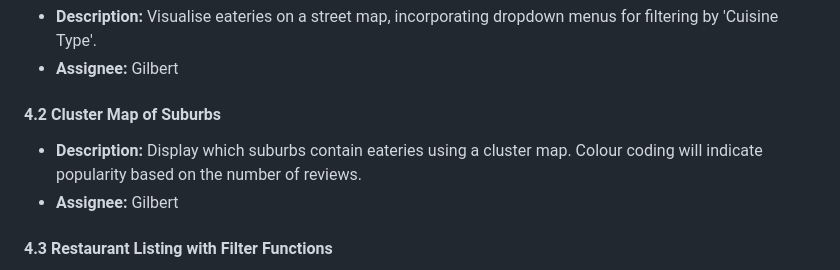
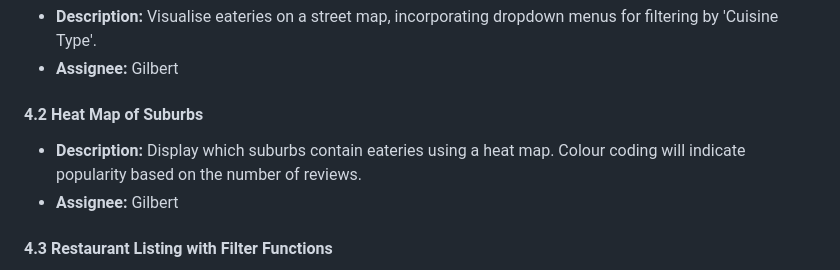
Before and after one commit to hazelhhwang/project-3-group-5, a Markdown page: README.md, the part around the change. Drawn GitHub-style.

```diff
--- a/README.md
+++ b/README.md
@@ -38,9 +38,9 @@ To tell a compelling story of Melbourne's dining scene using data visualisations
 - **Description:** Visualise eateries on a street map, incorporating dropdown menus for filtering by 'Cuisine Type'.
 - **Assignee:** Gilbert
 
-#### 4.2 Cluster Map of Suburbs
+#### 4.2 Heat Map of Suburbs
 
-- **Description:** Display which suburbs contain eateries using a cluster map. Colour coding will indicate popularity based on the number of reviews.
+- **Description:** Display which suburbs contain eateries using a heat map. Colour coding will indicate popularity based on the number of reviews.
 - **Assignee:** Gilbert
 
 #### 4.3 Restaurant Listing with Filter Functions
```
